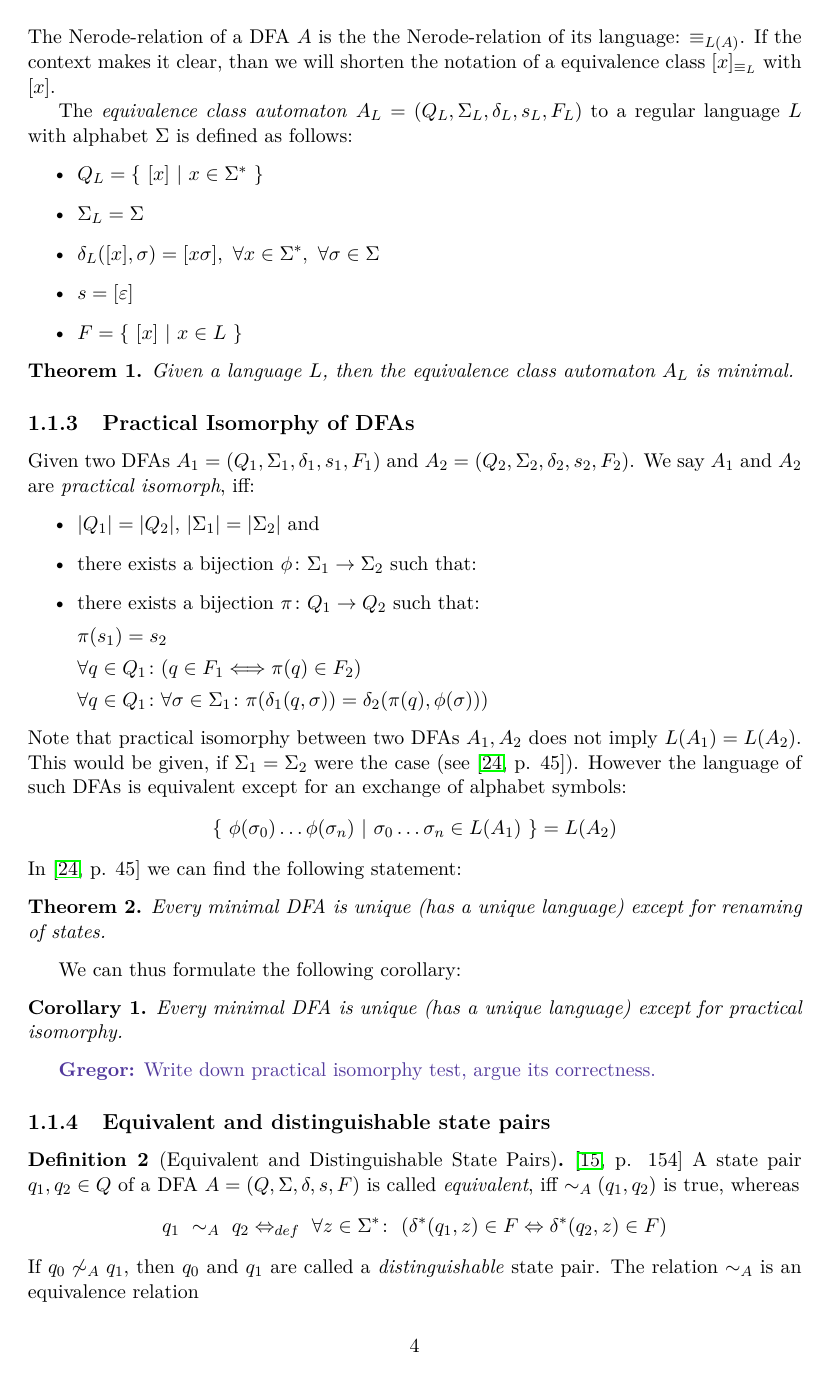
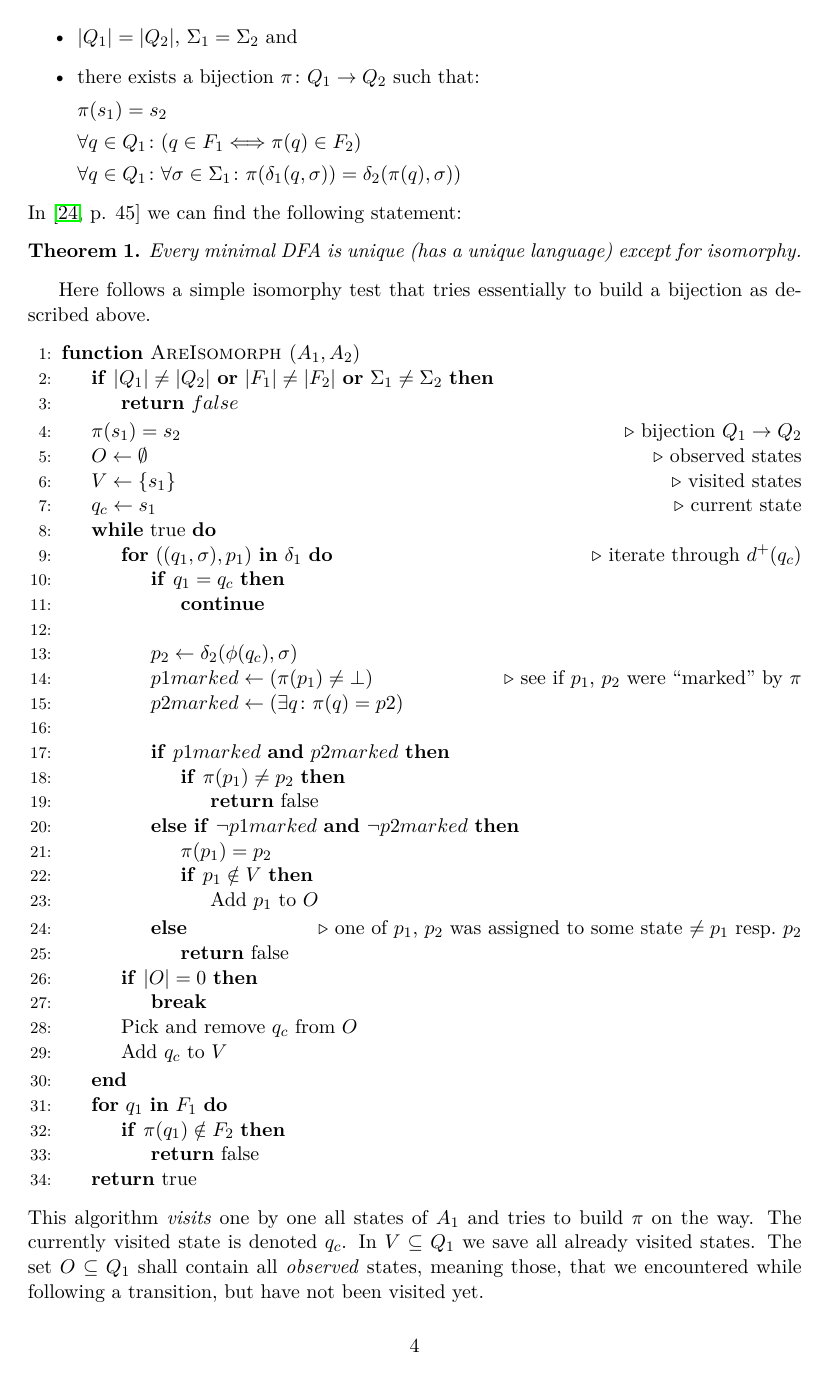
Before and after one commit to bt701607/Automatic-Generation-of-DFA-Minimization-Problems, a LaTeX thesis (thesis/thesis.tex, which reads thesis/chapters/1-introduction.tex): page 7 of 31 before the commit and page 7 of 32 after it. Compiled offline with pdfLaTeX.

Commit message:
Resolved unclarity regarding isomorphy. Added conclusion. Removed def. of both equiv. automata.

```diff
--- a/thesis/chapters/1-introduction.tex
+++ b/thesis/chapters/1-introduction.tex
@@ -69,45 +88,75 @@ The \emph{Nerode-relation} $\equiv_L\ \subseteq\ \Sigma^* \times \Sigma^*$ of a
-The Nerode-relation of a DFA $A$ is the the Nerode-relation of its language: $\equiv_{L(A)}$. If the context makes it clear, than we will shorten the notation of a equivalence class $[x]_{\equiv_L}$ with $[x]$.
-
-The \emph{equivalence class automaton} $A_L = (Q_L, \Sigma_L, \delta_L, s_L, F_L)$ to a regular language $L$ with alphabet $\Sigma$ is defined as follows:
+Given two DFAs $A_1 = (Q_1, \Sigma_1, \delta_1, s_1, F_1)$ and $A_2 = (Q_2, \Sigma_2, \delta_2, s_2, F_2)$. We say $A_1$ and $A_2$ are \emph{isomorph}, iff:
 \begin{itemize}
-	\item $Q_L = \{\ [x]\ |\ x \in \Sigma^*\ \}$
-	\item $\Sigma_L = \Sigma$
-	\item $\delta_L([x], \sigma) = [x\sigma],\ \forall x\in\Sigma^*,\ \forall\sigma\in\Sigma$
-	\item $s = [\varepsilon]$
-	\item $F = \{\ [x]\ |\ x \in L\ \}$
-\end{itemize}
-\begin{theorem}
-	Given a language $L$, then the equivalence class automaton $A_L$ is minimal.
-\end{theorem}
-
-\subsection{Practical Isomorphy of DFAs}
-
-Given two DFAs $A_1 = (Q_1, \Sigma_1, \delta_1, s_1, F_1)$ and $A_2 = (Q_2, \Sigma_2, \delta_2, s_2, F_2)$. We say $A_1$ and $A_2$ are \emph{practical isomorph}, iff:
-\begin{itemize}
-	\item $|Q_1| = |Q_2|$, $|\Sigma_1| = |\Sigma_2|$ and
-	\item there exists a bijection $\phi\colon \Sigma_1 \to \Sigma_2$ such that:
+	\item $|Q_1| = |Q_2|$, $\Sigma_1 = \Sigma_2$ and
 	\item there exists a bijection $\pi\colon Q_1 \to Q_2$ such that:
 
 	$\pi(s_1) = s_2$
 
 	$\forall q\in Q_1\colon (q\in F_1 \Longleftrightarrow \pi(q)\in F_2)$
 
-	$\forall q\in Q_1\colon \forall\sigma\in\Sigma_1\colon \pi(\delta_1(q,\sigma))=\delta_2(\pi(q),\phi(\sigma)))$
+	$\forall q\in Q_1\colon \forall\sigma\in\Sigma_1\colon \pi(\delta_1(q,\sigma))=\delta_2(\pi(q),\sigma))$
 \end{itemize}
-Note that practical isomorphy between two DFAs $A_1, A_2$ does not imply $L(A_1) = L(A_2)$. This would be given, if $\Sigma_1 = \Sigma_2$ were the case (see~\cite[p. 45]{Sch01}). However the language of such DFAs is equivalent except for an exchange of alphabet symbols:
-\[
-	\{\ \phi(\sigma_0)\ldots\phi(\sigma_n)\ |\ \sigma_0\ldots\sigma_n\in L(A_1)\ \} = L(A_2)
-\]
 In~\cite[p. 45]{Sch01} we can find the following statement:
-\begin{theorem}
-	Every minimal DFA is unique (has a unique language) except for renaming of states.
+\begin{theorem}\label{ch:1:thm:uniq-ism}
+	Every minimal DFA is unique (has a unique language) except for isomorphy.
 \end{theorem}
-We can thus formulate the following corollary:
-\begin{corollary}\label{ch:1:ism-uniq-lan}
-	Every minimal DFA is unique (has a unique language) except for practical isomorphy.
-\end{corollary}
-\gregor{Write down practical isomorphy test, argue its correctness.}
-%\begin{corollary}\label{ch:1:cor:all-min-dfa-ism}
-%	Every minimal DFA $A$ is isomorph to its corresponding equivalence class automaton $A_{L(A)}$.
-%	\gregor{All min. DFAs are ism. to each other, including A\_L}
-%\end{corollary}
+Here follows a simple isomorphy test that tries essentially to build a bijection as described above.
+\vspace{0.2cm}
+\begin{algorithmic}[1]
+	\Function{AreIsomorph\ }{$A_1, A_2$}
+		\If {$|Q_1| \neq |Q_2|$ \textbf{or} $|F_1| \neq |F_2|$ \textbf{or} $\Sigma_1 \neq \Sigma_2$}
+			\State \Return $false$
+		\EndIf
+
+		\State $\pi(s_1) = s_2$ \Comment{bijection $Q_1 \to Q_2$}
+		\State $O \gets \emptyset$ \Comment{observed states}
+		\State $V \gets \{s_1\}$ \Comment{visited states}
+		\State $q_c \gets s_1$ \Comment{current state}
+
+		\While {true}
+			\For {$((q_1,\sigma),p_1)$ \textbf{in} $\delta_1$} \Comment{iterate through $d^+(q_c)$}
+				\If {$q_1 = q_c$}
+					\State \textbf{continue}
+				\EndIf
+
+				\State
+
+				\State $p_2 \gets \delta_2(\phi(q_c), \sigma)$
+				\State $p1marked \gets (\pi(p_1) \neq \bot)$ \Comment{see if $p_1$, $p_2$ were ``marked'' by $\pi$}
+				\State $p2marked \gets (\exists q\colon \pi(q)=p2)$
+
+				\State
+
+				\If {$p1marked$ \textbf{and} $p2marked$}
+					\If {$\pi(p_1) \neq p_2$}
+						\State \Return false
+					\EndIf
+				\ElsIf {$\neg p1marked$ \textbf{and} $\neg p2marked$}
+					\State $\pi(p_1) = p_2$
+					\If {$p_1 \notin V$}
+						\State Add $p_1$ to $O$
+					\EndIf
+				\Else \Comment{one of $p_1$, $p_2$ was assigned to some state $\neq p_1$ resp.\ $p_2$}
+					\State \Return false
+				\EndIf
+			\EndFor
+
+			\If {$|O| = 0$}
+				\State \textbf{break}
+			\EndIf
+			\State Pick and remove $q_c$ from $O$
+			\State Add $q_c$ to $V$
+		\EndWhile
+		\State\textbf{end}
+
+		\For {$q_1$ \textbf{in} $F_1$}
+			\If {$\pi(q_1) \notin F_2$}
+				\State \Return false
+			\EndIf
+		\EndFor
+
+		\State \Return true
+	\EndFunction
+\end{algorithmic}
+\vspace{0.2cm}
+This algorithm \emph{visits} one by one all states of $A_1$ and tries to build $\pi$ on the way. The currently visited state is denoted $q_c$. In $V \subseteq Q_1$ we save all already visited states. The set $O \subseteq Q_1$ shall contain all \emph{observed} states, meaning those, that we encountered while following a transition, but have not been visited yet.
```
Also changed, not shown: thesis/chapters/2-build-minimal-dfas.tex (+30 -30 lines), thesis/chapters/3-extending-minimal-dfas.tex (+2 -12 lines), thesis/chapters/4-conclusion.tex (+20 -4 lines), thesis/thesis.pdf, thesis/chapters/1-introduction.tex (109 more changed lines), 1 other file.
